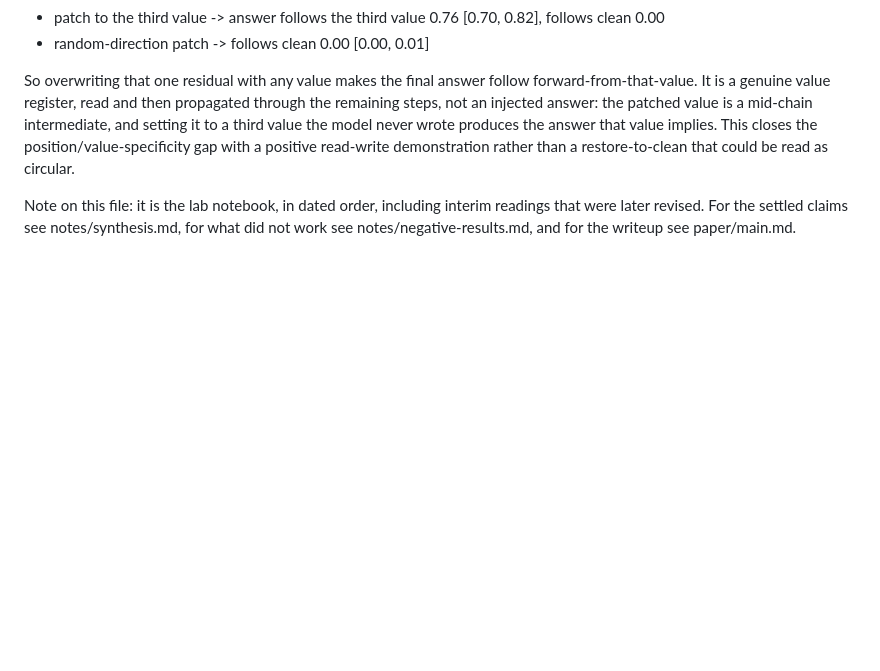
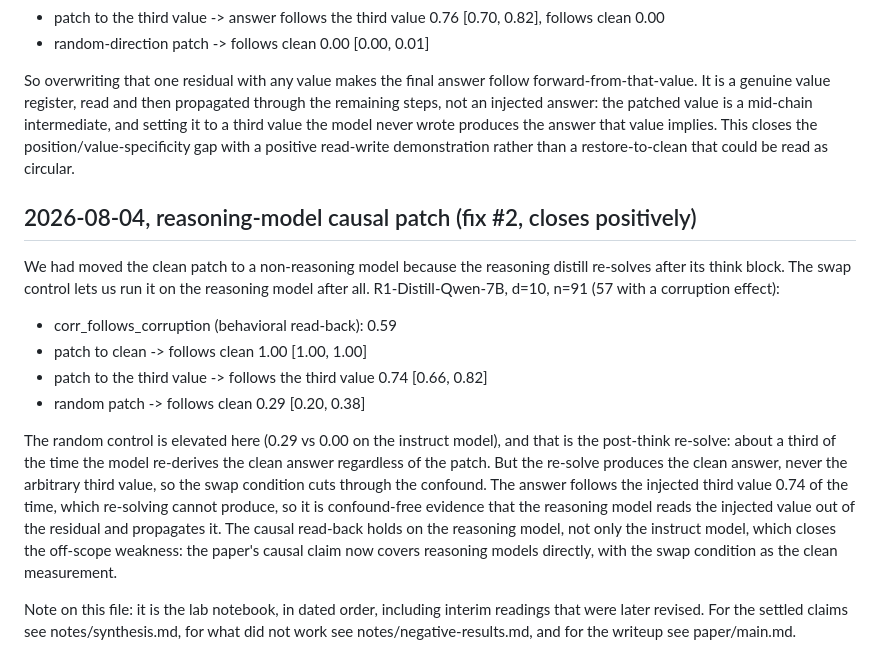
Before and after one commit to lijuliana/CS2881R-HW0, a Markdown page: notes/results-log.md, the part around the change. Drawn GitHub-style; blank space fills up the shorter version.

Commit message:
reasoning-model patch closes #2 positively: swap follows injected value 0.74 (confound-free; re-solve gives clean not swap)

```diff
--- a/notes/results-log.md
+++ b/notes/results-log.md
@@ -147,4 +147,15 @@ The read-back patch invited the objection that overwriting the value token's res
 
 So overwriting that one residual with any value makes the final answer follow forward-from-that-value. It is a genuine value register, read and then propagated through the remaining steps, not an injected answer: the patched value is a mid-chain intermediate, and setting it to a third value the model never wrote produces the answer that value implies. This closes the position/value-specificity gap with a positive read-write demonstration rather than a restore-to-clean that could be read as circular.
 
+## 2026-08-04, reasoning-model causal patch (fix #2, closes positively)
+
+We had moved the clean patch to a non-reasoning model because the reasoning distill re-solves after its think block. The swap control lets us run it on the reasoning model after all. R1-Distill-Qwen-7B, d=10, n=91 (57 with a corruption effect):
+
+- corr_follows_corruption (behavioral read-back): 0.59
+- patch to clean -> follows clean 1.00 [1.00, 1.00]
+- patch to the third value -> follows the third value 0.74 [0.66, 0.82]
+- random patch -> follows clean 0.29 [0.20, 0.38]
+
+The random control is elevated here (0.29 vs 0.00 on the instruct model), and that is the post-think re-solve: about a third of the time the model re-derives the clean answer regardless of the patch. But the re-solve produces the clean answer, never the arbitrary third value, so the swap condition cuts through the confound. The answer follows the injected third value 0.74 of the time, which re-solving cannot produce, so it is confound-free evidence that the reasoning model reads the injected value out of the residual and propagates it. The causal read-back holds on the reasoning model, not only the instruct model, which closes the off-scope weakness: the paper's causal claim now covers reasoning models directly, with the swap condition as the clean measurement.
+
 Note on this file: it is the lab notebook, in dated order, including interim readings that were later revised. For the settled claims see notes/synthesis.md, for what did not work see notes/negative-results.md, and for the writeup see paper/main.md.
```
Also changed, not shown: notes/findings-full.md (added, +131 -0 lines), notes/review-response.md (deleted, +0 -43 lines).
